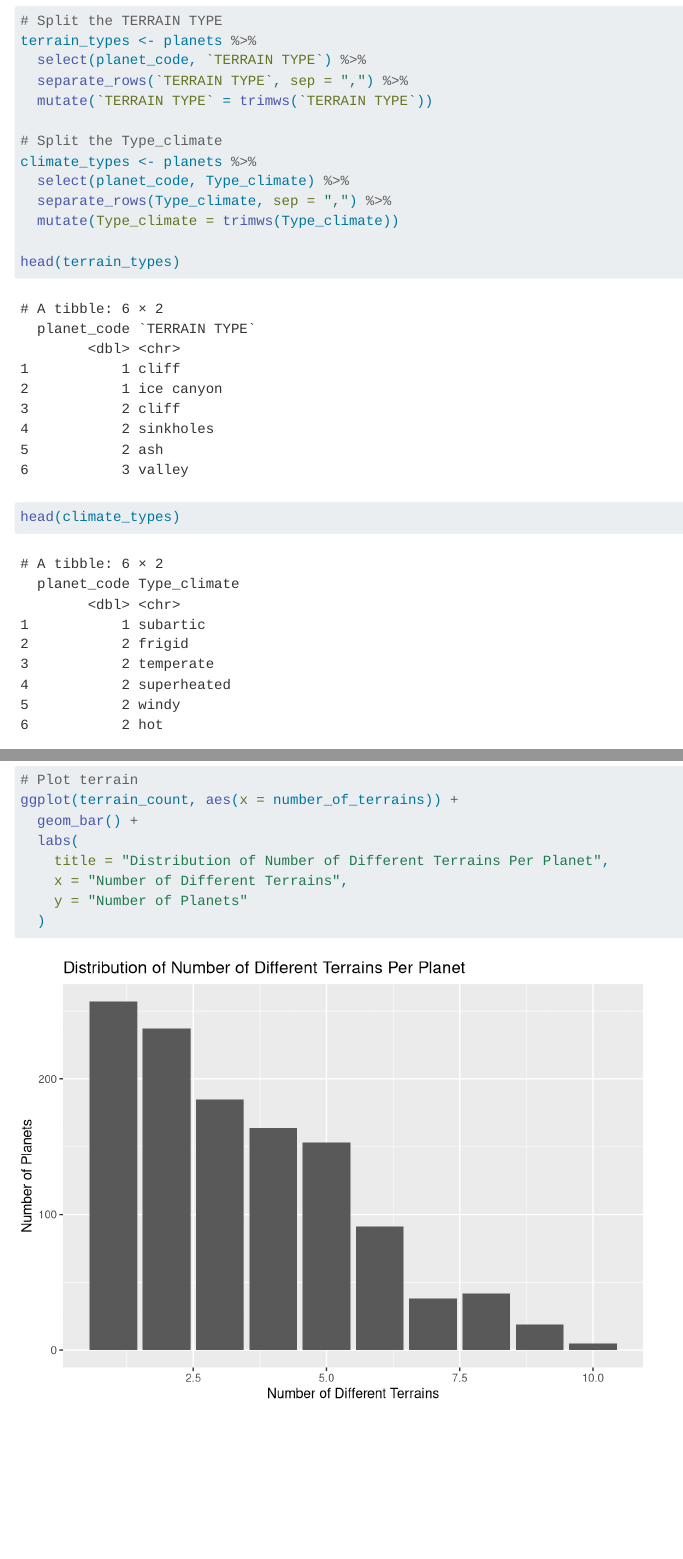
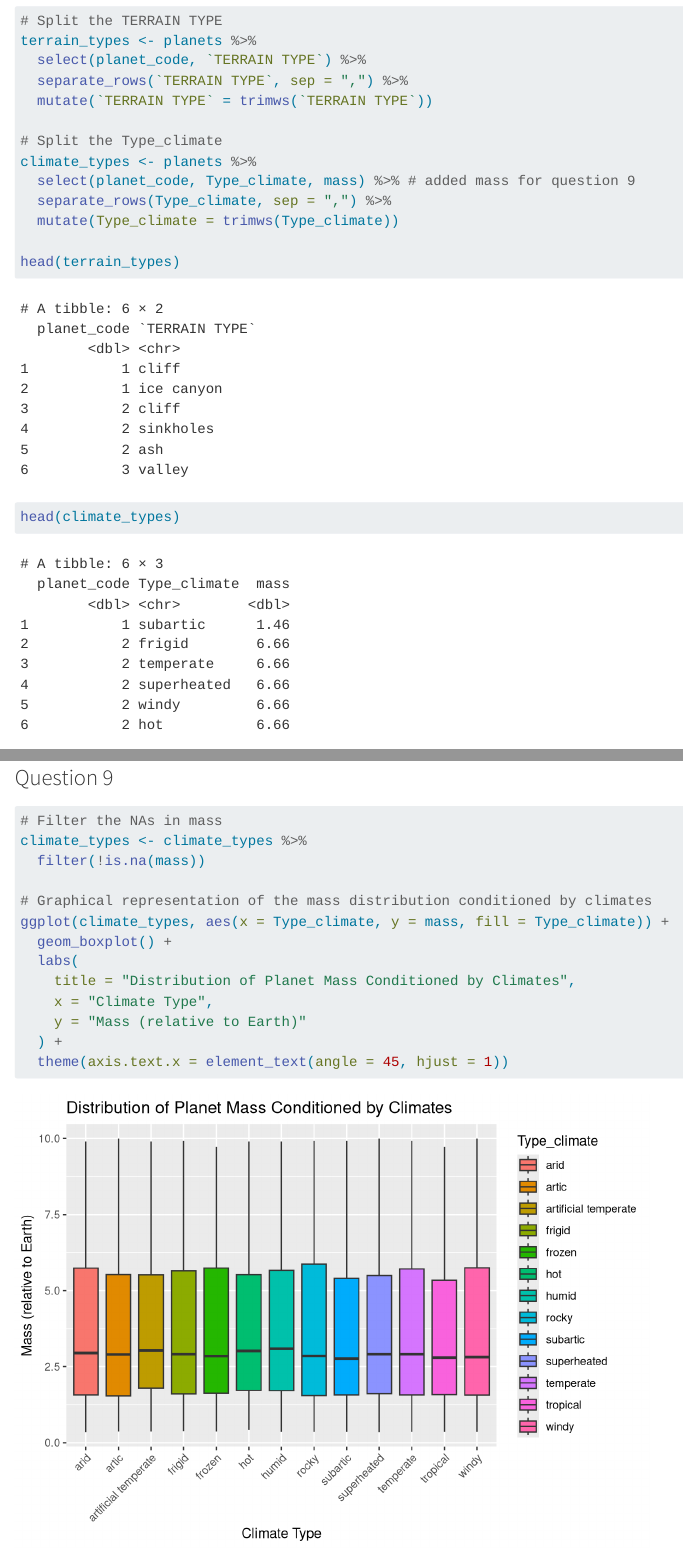
Before and after one commit to kaderrsami/stars, a Quarto document (Kader-Yettefti.qmd): the page in a window 1100 px wide, from 4800 px down, and a second part further down, joined at a grey line. Rendered offline with R 4.5, knitr and Pandoc in place of Quarto, with nearby package versions; some code elsewhere in the file could not run offline; long lines of code are wrapped.

Commit message:
question 9

````diff
--- a/Kader-Yettefti.qmd
+++ b/Kader-Yettefti.qmd
@@ -159,7 +161,7 @@ terrain_types <- planets %>%
 
 # Split the Type_climate
 climate_types <- planets %>%
-  select(planet_code, Type_climate) %>%
+  select(planet_code, Type_climate, mass) %>% # added mass for question 9
   separate_rows(Type_climate, sep = ",") %>%
   mutate(Type_climate = trimws(Type_climate))
 
@@ -198,3 +200,21 @@ ggplot(terrain_count, aes(x = number_of_terrains)) +
     y = "Number of Planets"
   )
 ```
+
+### Question 9
+
+```{r}
+# Filter the NAs in mass
+climate_types <- climate_types %>%
+  filter(!is.na(mass))
+
+# Graphical representation of the mass distribution conditioned by climates
+ggplot(climate_types, aes(x = Type_climate, y = mass, fill = Type_climate)) +
+  geom_boxplot() +
+  labs(
+    title = "Distribution of Planet Mass Conditioned by Climates",
+    x = "Climate Type",
+    y = "Mass (relative to Earth)"
+  ) +
+  theme(axis.text.x = element_text(angle = 45, hjust = 1))
+```
````
Also changed, not shown: Kader-Yettefti.qmd (2 more changed lines).
